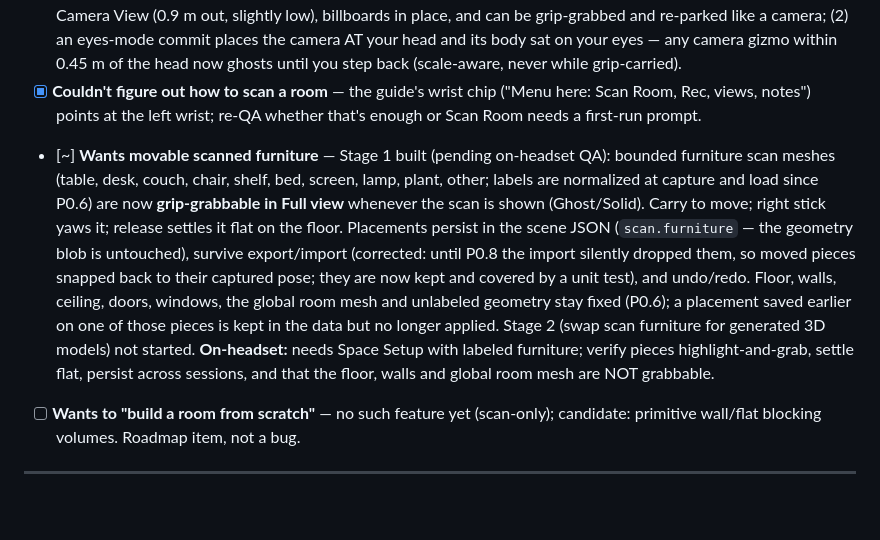
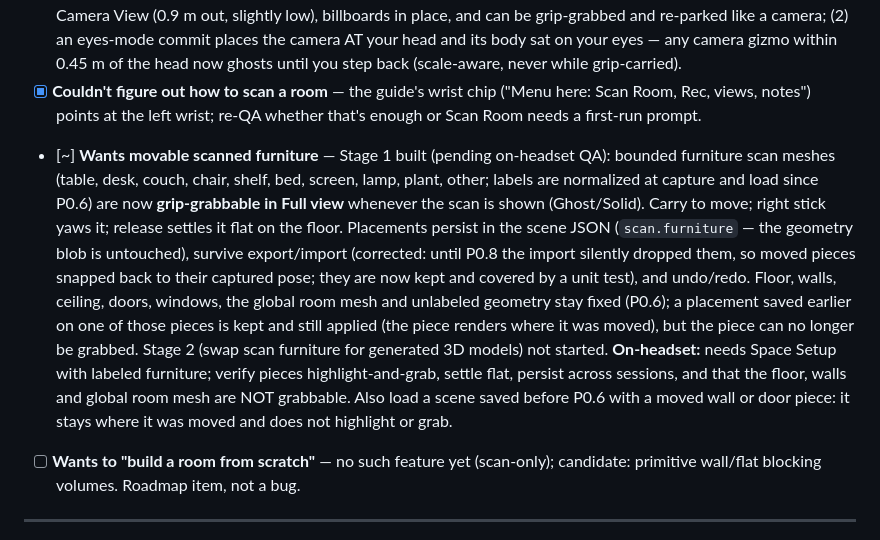
Before and after one commit to Somnora/Set-View, a Markdown page: TESTING.md, the part around the change. Drawn GitHub-style; blank space fills up the shorter version.

```diff
--- a/TESTING.md
+++ b/TESTING.md
@@ -33,7 +33,7 @@ Run through these on the Quest 3 (and repeat on Android XR if available) after a
 - [x] **Controls are unclear in AR** — fixed (pending re-QA): context-sensitive controls guide, chips tethered to each controller with leader lines to the physical buttons, describing what every control does in the CURRENT mode (view mode, place mode, frame lines). Auto-shows for 12 s at session start; wrist `?` pins/unpins it. Pure content in `guide.ts` (unit-tested incl. a no-em-dash copy check); layout screenshot-verified via `test/guide-smoke.html` (`GUIDE-SMOKE PASS`).
 - [x] **"A giant camera on top of my face" after switching view** — two causes, both fixed (pending re-QA): (1) the director's monitor lazy-followed the head forever at 0.7 m — it now parks once where you're looking on entering Camera View (0.9 m out, slightly low), billboards in place, and can be grip-grabbed and re-parked like a camera; (2) an eyes-mode commit places the camera AT your head and its body sat on your eyes — any camera gizmo within 0.45 m of the head now ghosts until you step back (scale-aware, never while grip-carried).
 - [x] **Couldn't figure out how to scan a room** — the guide's wrist chip ("Menu here: Scan Room, Rec, views, notes") points at the left wrist; re-QA whether that's enough or Scan Room needs a first-run prompt.
-- [~] **Wants movable scanned furniture** — Stage 1 built (pending on-headset QA): bounded furniture scan meshes (table, desk, couch, chair, shelf, bed, screen, lamp, plant, other; labels are normalized at capture and load since P0.6) are now **grip-grabbable in Full view** whenever the scan is shown (Ghost/Solid). Carry to move; right stick yaws it; release settles it flat on the floor. Placements persist in the scene JSON (`scan.furniture` — the geometry blob is untouched), survive export/import (corrected: until P0.8 the import silently dropped them, so moved pieces snapped back to their captured pose; they are now kept and covered by a unit test), and undo/redo. Floor, walls, ceiling, doors, windows, the global room mesh and unlabeled geometry stay fixed (P0.6); a placement saved earlier on one of those pieces is kept in the data but no longer applied. Stage 2 (swap scan furniture for generated 3D models) not started. **On-headset:** needs Space Setup with labeled furniture; verify pieces highlight-and-grab, settle flat, persist across sessions, and that the floor, walls and global room mesh are NOT grabbable.
+- [~] **Wants movable scanned furniture** — Stage 1 built (pending on-headset QA): bounded furniture scan meshes (table, desk, couch, chair, shelf, bed, screen, lamp, plant, other; labels are normalized at capture and load since P0.6) are now **grip-grabbable in Full view** whenever the scan is shown (Ghost/Solid). Carry to move; right stick yaws it; release settles it flat on the floor. Placements persist in the scene JSON (`scan.furniture` — the geometry blob is untouched), survive export/import (corrected: until P0.8 the import silently dropped them, so moved pieces snapped back to their captured pose; they are now kept and covered by a unit test), and undo/redo. Floor, walls, ceiling, doors, windows, the global room mesh and unlabeled geometry stay fixed (P0.6); a placement saved earlier on one of those pieces is kept and still applied (the piece renders where it was moved), but the piece can no longer be grabbed. Stage 2 (swap scan furniture for generated 3D models) not started. **On-headset:** needs Space Setup with labeled furniture; verify pieces highlight-and-grab, settle flat, persist across sessions, and that the floor, walls and global room mesh are NOT grabbable. Also load a scene saved before P0.6 with a moved wall or door piece: it stays where it was moved and does not highlight or grab.
 - [ ] **Wants to "build a room from scratch"** — no such feature yet (scan-only); candidate: primitive wall/flat blocking volumes. Roadmap item, not a bug.
 
 ---
```
Also changed, not shown: README.md (+4 -4 lines).
